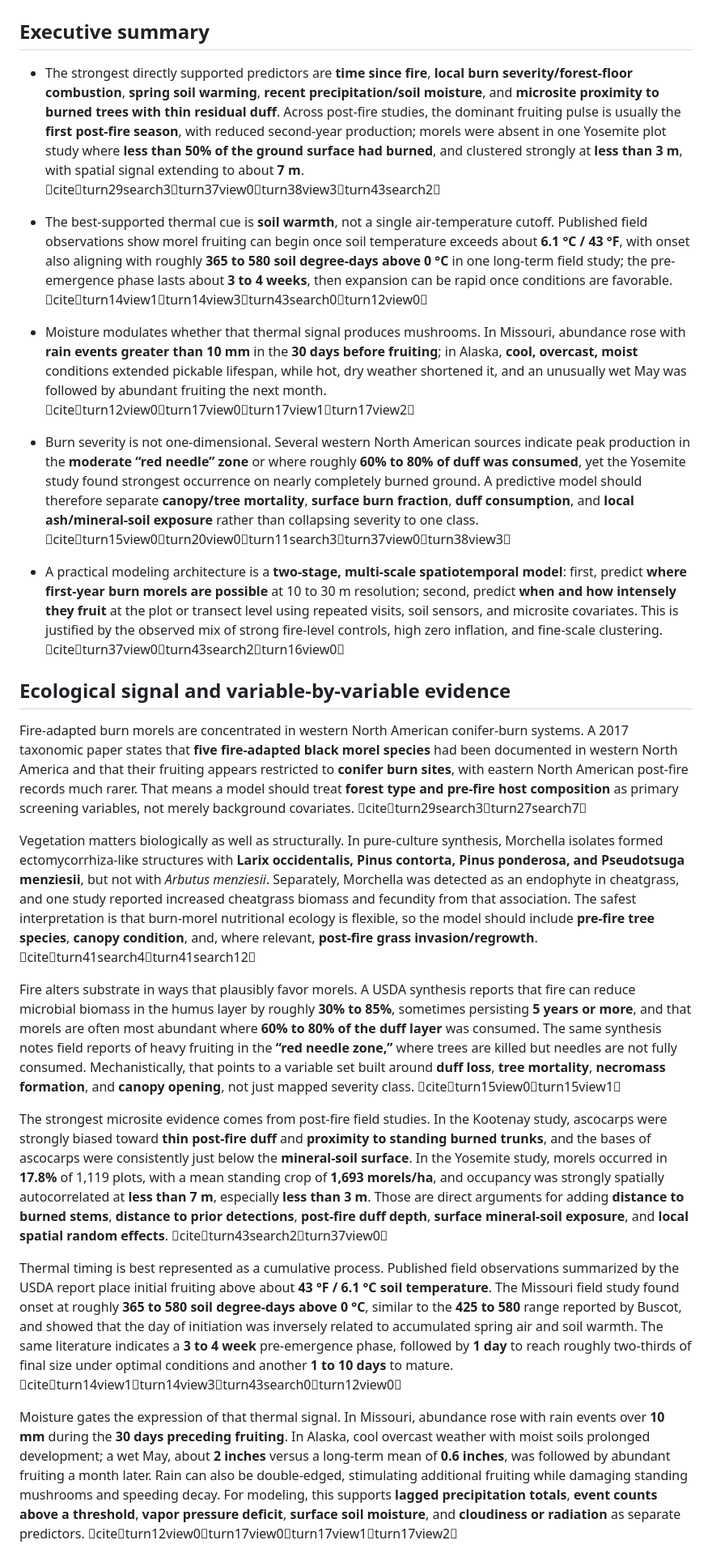
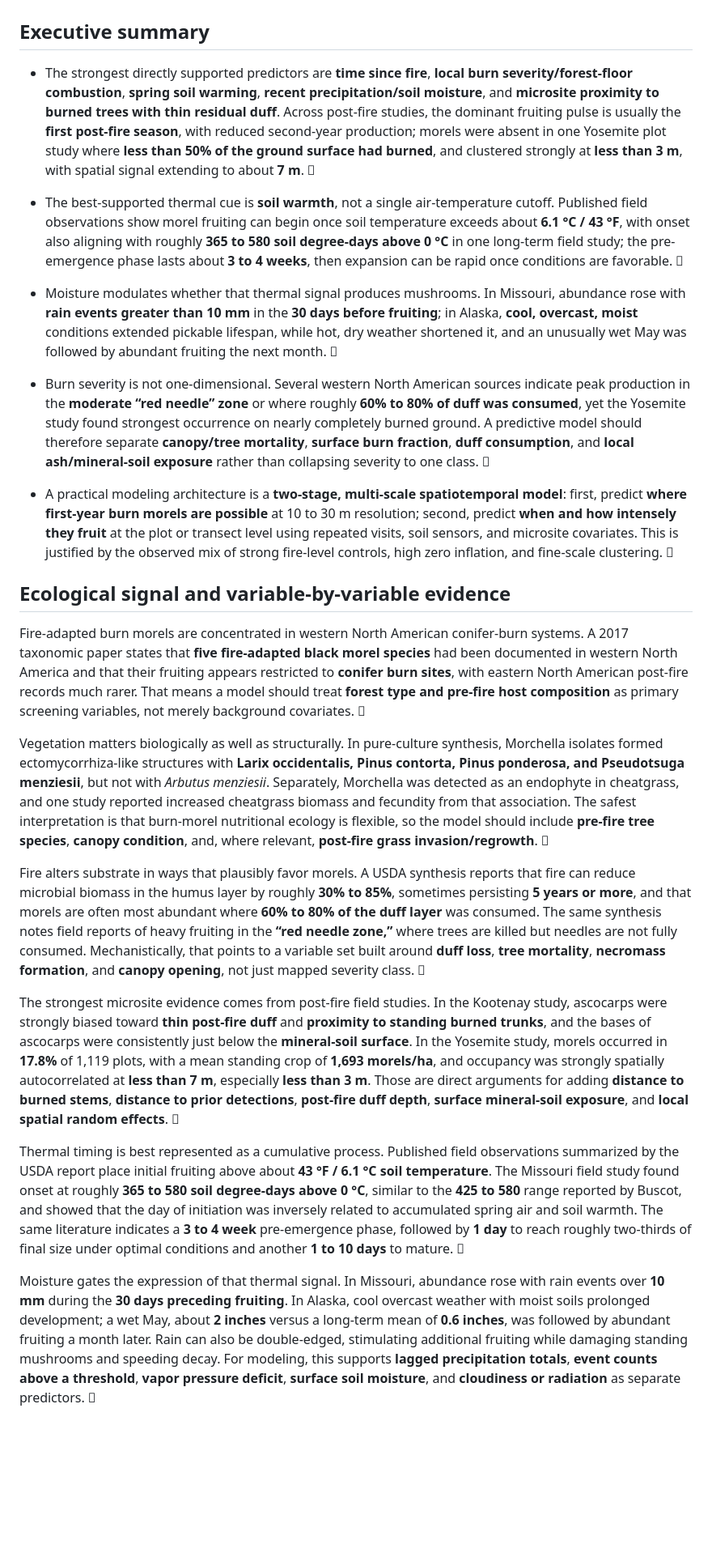
Before and after one commit to nickls/fungusamongus, a Markdown page: reference/predictive-modeling-for-burn-scar-morel-mushrooms.md, the part around one of its changes. Shown at 81% size. Drawn GitHub-style; blank space fills up the shorter version.

```diff
--- a/reference/predictive-modeling-for-burn-scar-morel-mushrooms.md
+++ b/reference/predictive-modeling-for-burn-scar-morel-mushrooms.md
@@ -2,27 +2,27 @@
 
 ## Executive summary
 
-- The strongest directly supported predictors are **time since fire**, **local burn severity/forest-floor combustion**, **spring soil warming**, **recent precipitation/soil moisture**, and **microsite proximity to burned trees with thin residual duff**. Across post-fire studies, the dominant fruiting pulse is usually the **first post-fire season**, with reduced second-year production; morels were absent in one Yosemite plot study where **less than 50% of the ground surface had burned**, and clustered strongly at **less than 3 m**, with spatial signal extending to about **7 m**. citeturn29search3turn37view0turn38view3turn43search2
+- The strongest directly supported predictors are **time since fire**, **local burn severity/forest-floor combustion**, **spring soil warming**, **recent precipitation/soil moisture**, and **microsite proximity to burned trees with thin residual duff**. Across post-fire studies, the dominant fruiting pulse is usually the **first post-fire season**, with reduced second-year production; morels were absent in one Yosemite plot study where **less than 50% of the ground surface had burned**, and clustered strongly at **less than 3 m**, with spatial signal extending to about **7 m**. 
 
-- The best-supported thermal cue is **soil warmth**, not a single air-temperature cutoff. Published field observations show morel fruiting can begin once soil temperature exceeds about **6.1 °C / 43 °F**, with onset also aligning with roughly **365 to 580 soil degree-days above 0 °C** in one long-term field study; the pre-emergence phase lasts about **3 to 4 weeks**, then expansion can be rapid once conditions are favorable. citeturn14view1turn14view3turn43search0turn12view0
+- The best-supported thermal cue is **soil warmth**, not a single air-temperature cutoff. Published field observations show morel fruiting can begin once soil temperature exceeds about **6.1 °C / 43 °F**, with onset also aligning with roughly **365 to 580 soil degree-days above 0 °C** in one long-term field study; the pre-emergence phase lasts about **3 to 4 weeks**, then expansion can be rapid once conditions are favorable. 
 
-- Moisture modulates whether that thermal signal produces mushrooms. In Missouri, abundance rose with **rain events greater than 10 mm** in the **30 days before fruiting**; in Alaska, **cool, overcast, moist** conditions extended pickable lifespan, while hot, dry weather shortened it, and an unusually wet May was followed by abundant fruiting the next month. citeturn12view0turn17view0turn17view1turn17view2
+- Moisture modulates whether that thermal signal produces mushrooms. In Missouri, abundance rose with **rain events greater than 10 mm** in the **30 days before fruiting**; in Alaska, **cool, overcast, moist** conditions extended pickable lifespan, while hot, dry weather shortened it, and an unusually wet May was followed by abundant fruiting the next month. 
 
-- Burn severity is not one-dimensional. Several western North American sources indicate peak production in the **moderate “red needle” zone** or where roughly **60% to 80% of duff was consumed**, yet the Yosemite study found strongest occurrence on nearly completely burned ground. A predictive model should therefore separate **canopy/tree mortality**, **surface burn fraction**, **duff consumption**, and **local ash/mineral-soil exposure** rather than collapsing severity to one class. citeturn15view0turn20view0turn11search3turn37view0turn38view3
+- Burn severity is not one-dimensional. Several western North American sources indicate peak production in the **moderate “red needle” zone** or where roughly **60% to 80% of duff was consumed**, yet the Yosemite study found strongest occurrence on nearly completely burned ground. A predictive model should therefore separate **canopy/tree mortality**, **surface burn fraction**, **duff consumption**, and **local ash/mineral-soil exposure** rather than collapsing severity to one class. 
 
-- A practical modeling architecture is a **two-stage, multi-scale spatiotemporal model**: first, predict **where first-year burn morels are possible** at 10 to 30 m resolution; second, predict **when and how intensely they fruit** at the plot or transect level using repeated visits, soil sensors, and microsite covariates. This is justified by the observed mix of strong fire-level controls, high zero inflation, and fine-scale clustering. citeturn37view0turn43search2turn16view0
+- A practical modeling architecture is a **two-stage, multi-scale spatiotemporal model**: first, predict **where first-year burn morels are possible** at 10 to 30 m resolution; second, predict **when and how intensely they fruit** at the plot or transect level using repeated visits, soil sensors, and microsite covariates. This is justified by the observed mix of strong fire-level controls, high zero inflation, and fine-scale clustering. 
 
 ## Ecological signal and variable-by-variable evidence
 
-Fire-adapted burn morels are concentrated in western North American conifer-burn systems. A 2017 taxonomic paper states that **five fire-adapted black morel species** had been documented in western North America and that their fruiting appears restricted to **conifer burn sites**, with eastern North American post-fire records much rarer. That means a model should treat **forest type and pre-fire host composition** as primary screening variables, not merely background covariates. citeturn29search3turn27search7
+Fire-adapted burn morels are concentrated in western North American conifer-burn systems. A 2017 taxonomic paper states that **five fire-adapted black morel species** had been documented in western North America and that their fruiting appears restricted to **conifer burn sites**, with eastern North American post-fire records much rarer. That means a model should treat **forest type and pre-fire host composition** as primary screening variables, not merely background covariates. 
 
-Vegetation matters biologically as well as structurally. In pure-culture synthesis, Morchella isolates formed ectomycorrhiza-like structures with **Larix occidentalis, Pinus contorta, Pinus ponderosa, and Pseudotsuga menziesii**, but not with *Arbutus menziesii*. Separately, Morchella was detected as an endophyte in cheatgrass, and one study reported increased cheatgrass biomass and fecundity from that association. The safest interpretation is that burn-morel nutritional ecology is flexible, so the model should include **pre-fire tree species**, **canopy condition**, and, where relevant, **post-fire grass invasion/regrowth**. citeturn41search4turn41search12
+Vegetation matters biologically as well as structurally. In pure-culture synthesis, Morchella isolates formed ectomycorrhiza-like structures with **Larix occidentalis, Pinus contorta, Pinus ponderosa, and Pseudotsuga menziesii**, but not with *Arbutus menziesii*. Separately, Morchella was detected as an endophyte in cheatgrass, and one study reported increased cheatgrass biomass and fecundity from that association. The safest interpretation is that burn-morel nutritional ecology is flexible, so the model should include **pre-fire tree species**, **canopy condition**, and, where relevant, **post-fire grass invasion/regrowth**. 
 
-Fire alters substrate in ways that plausibly favor morels. A USDA synthesis reports that fire can reduce microbial biomass in the humus layer by roughly **30% to 85%**, sometimes persisting **5 years or more**, and that morels are often most abundant where **60% to 80% of the duff layer** was consumed. The same synthesis notes field reports of heavy fruiting in the **“red needle zone,”** where trees are killed but needles are not fully consumed. Mechanistically, that points to a variable set built around **duff loss**, **tree mortality**, **necromass formation**, and **canopy opening**, not just mapped severity class. citeturn15view0turn15view1
+Fire alters substrate in ways that plausibly favor morels. A USDA synthesis reports that fire can reduce microbial biomass in the humus layer by roughly **30% to 85%**, sometimes persisting **5 years or more**, and that morels are often most abundant where **60% to 80% of the duff layer** was consumed. The same synthesis notes field reports of heavy fruiting in the **“red needle zone,”** where trees are killed but needles are not fully consumed. Mechanistically, that points to a variable set built around **duff loss**, **tree mortality**, **necromass formation**, and **canopy opening**, not just mapped severity class. 
 
-The strongest microsite evidence comes from post-fire field studies. In the Kootenay study, ascocarps were strongly biased toward **thin post-fire duff** and **proximity to standing burned trunks**, and the bases of ascocarps were consistently just below the **mineral-soil surface**. In the Yosemite study, morels occurred in **17.8%** of 1,119 plots, with a mean standing crop of **1,693 morels/ha**, and occupancy was strongly spatially autocorrelated at **less than 7 m**, especially **less than 3 m**. Those are direct arguments for adding **distance to burned stems**, **distance to prior detections**, **post-fire duff depth**, **surface mineral-soil exposure**, and **local spatial random effects**. citeturn43search2turn37view0
+The strongest microsite evidence comes from post-fire field studies. In the Kootenay study, ascocarps were strongly biased toward **thin post-fire duff** and **proximity to standing burned trunks**, and the bases of ascocarps were consistently just below the **mineral-soil surface**. In the Yosemite study, morels occurred in **17.8%** of 1,119 plots, with a mean standing crop of **1,693 morels/ha**, and occupancy was strongly spatially autocorrelated at **less than 7 m**, especially **less than 3 m**. Those are direct arguments for adding **distance to burned stems**, **distance to prior detections**, **post-fire duff depth**, **surface mineral-soil exposure**, and **local spatial random effects**. 
 
-Thermal timing is best represented as a cumulative process. Published field observations summarized by the USDA report place initial fruiting above about **43 °F / 6.1 °C soil temperature**. The Missouri field study found onset at roughly **365 to 580 soil degree-days above 0 °C**, similar to the **425 to 580** range reported by Buscot, and showed that the day of initiation was inversely related to accumulated spring air and soil warmth. The same literature indicates a **3 to 4 week** pre-emergence phase, followed by **1 day** to reach roughly two-thirds of final size under optimal conditions and another **1 to 10 days** to mature. citeturn14view1turn14view3turn43search0turn12view0
+Thermal timing is best represented as a cumulative process. Published field observations summarized by the USDA report place initial fruiting above about **43 °F / 6.1 °C soil temperature**. The Missouri field study found onset at roughly **365 to 580 soil degree-days above 0 °C**, similar to the **425 to 580** range reported by Buscot, and showed that the day of initiation was inversely related to accumulated spring air and soil warmth. The same literature indicates a **3 to 4 week** pre-emergence phase, followed by **1 day** to reach roughly two-thirds of final size under optimal conditions and another **1 to 10 days** to mature. 
 
-Moisture gates the expression of that thermal signal. In Missouri, abundance rose with rain events over **10 mm** during the **30 days preceding fruiting**. In Alaska, cool overcast weather with moist soils prolonged development; a wet May, about **2 inches** versus a long-term mean of **0.6 inches**, was followed by abundant fruiting a month later. Rain can also be double-edged, stimulating additional fruiting while damaging standing mushrooms and speeding decay. For modeling, this supports **lagged precipitation totals**, **event counts above a threshold**, **vapor pressure deficit**, **surface soil moisture**, and **cloudiness or radiation** as separate predictors. citeturn12view0turn17view0turn17view1turn17view2
+Moisture gates the expression of that thermal signal. In Missouri, abundance rose with rain events over **10 mm** during the **30 days preceding fruiting**. In Alaska, cool overcast weather with moist soils prolonged development; a wet May, about **2 inches** versus a long-term mean of **0.6 inches**, was followed by abundant fruiting a month later. Rain can also be double-edged, stimulating additional fruiting while damaging standing mushrooms and speeding decay. For modeling, this supports **lagged precipitation totals**, **event counts above a threshold**, **vapor pressure deficit**, **surface soil moisture**, and **cloudiness or radiation** as separate predictors. 
 
```
Also changed, not shown: other parts of reference/predictive-modeling-for-burn-scar-morel-mushrooms.md (+82 -58 lines).
